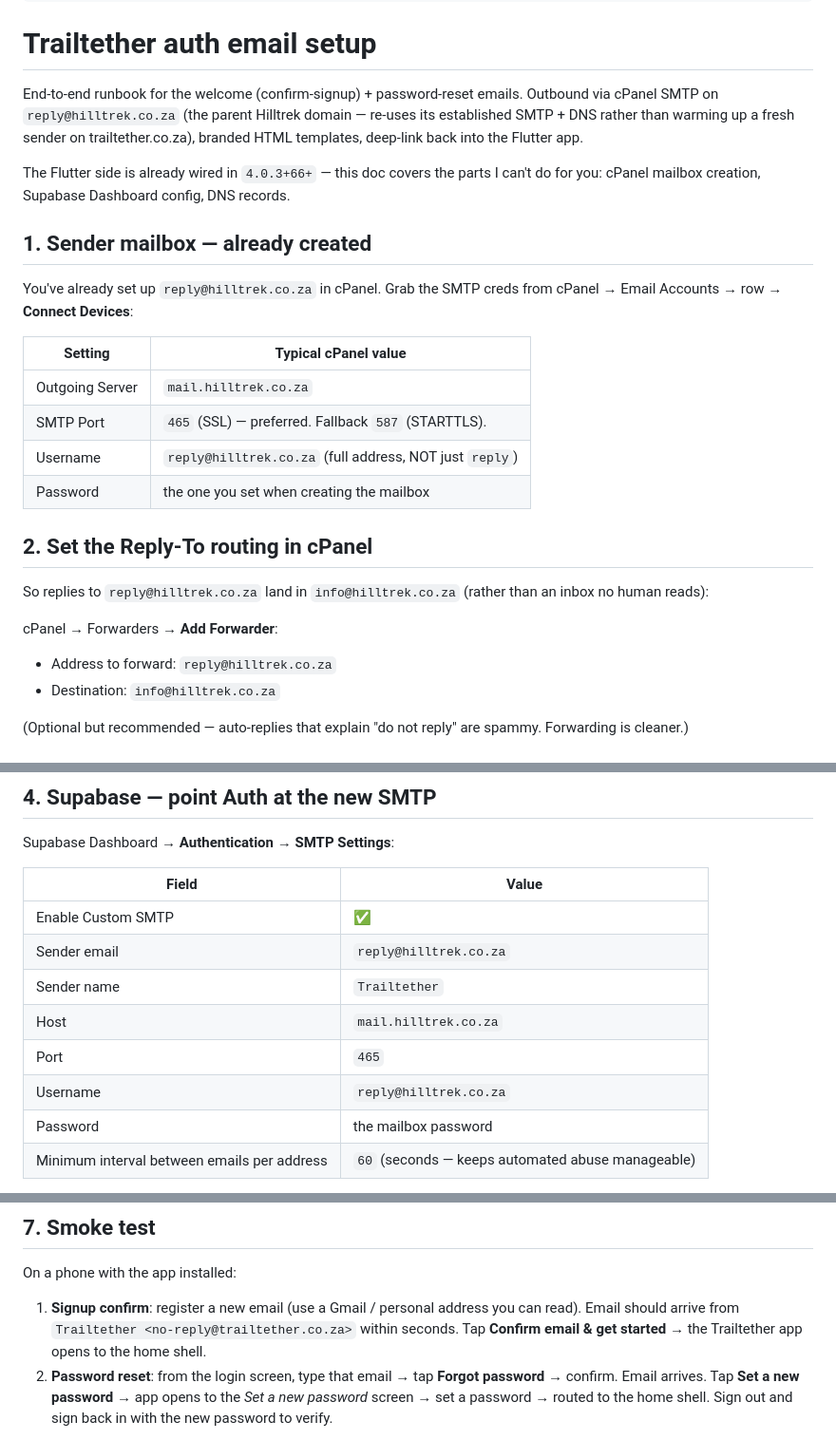
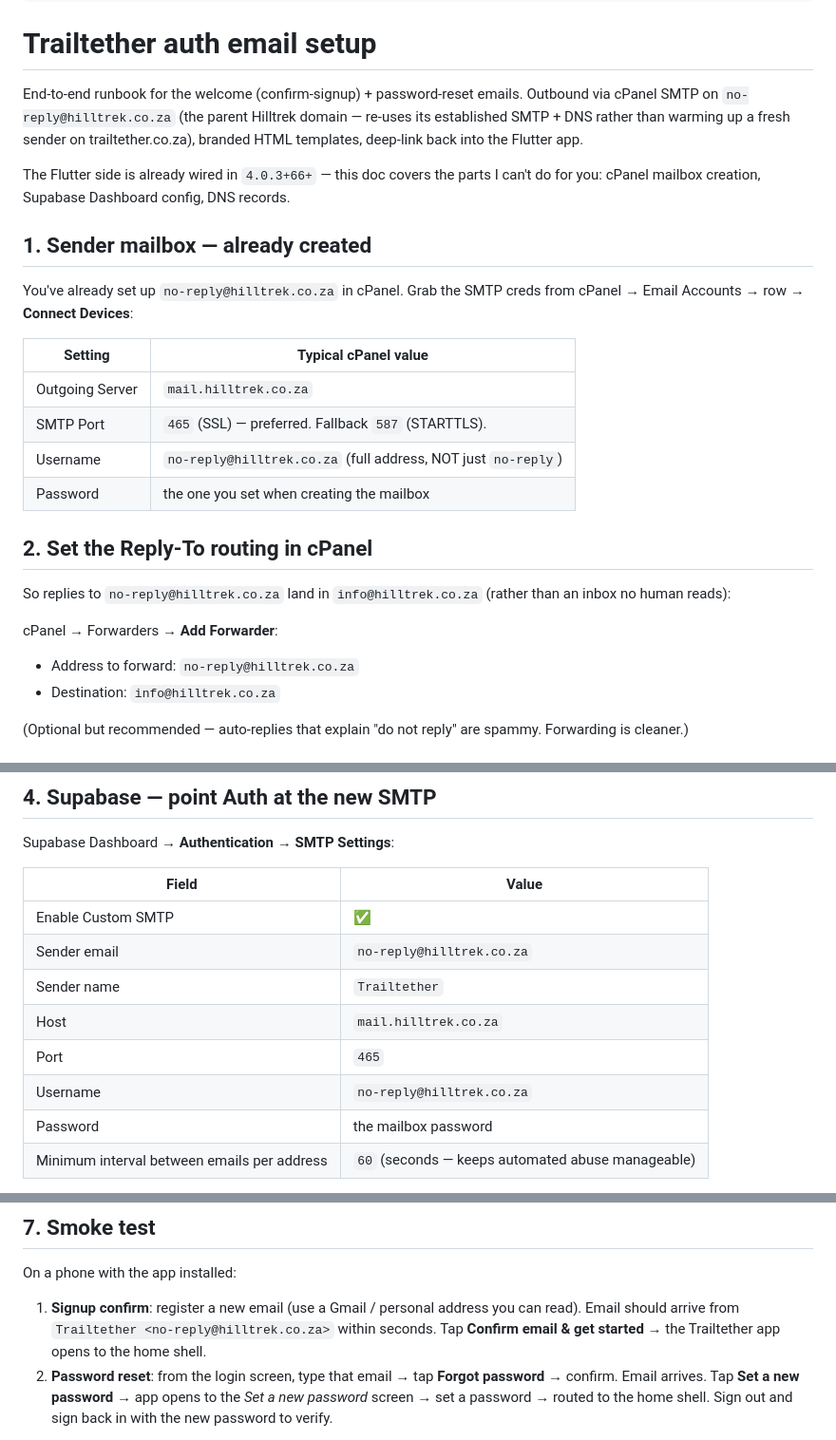
Before and after one commit to MHB2730/trailtether, a Markdown page: docs/email-templates/SETUP.md, 3 parts joined by grey strips. Shown at 95% size. Drawn GitHub-style.

Commit message:
docs(auth): swap reply@ to no-reply@hilltrek.co.za in SETUP
User changed the cPanel mailbox from reply@ to no-reply@hilltrek.co.za
for the clearer "do not reply" signal. Updates all references in the
runbook + a stale @trailtether.co.za leftover in the smoke-test step.

🤖 Generated with [Claude Code](https://claude.com/claude-code)

Co-Authored-By: Claude Opus 4.7 <noreply@anthropic.com>

```diff
--- a/docs/email-templates/SETUP.md
+++ b/docs/email-templates/SETUP.md
@@ -6,27 +6,27 @@ source_paths: [docs/email-templates/confirm-signup.html, docs/email-templates/re
 
 # Trailtether auth email setup
 
-End-to-end runbook for the welcome (confirm-signup) + password-reset emails. Outbound via cPanel SMTP on `reply@hilltrek.co.za` (the parent Hilltrek domain — re-uses its established SMTP + DNS rather than warming up a fresh sender on trailtether.co.za), branded HTML templates, deep-link back into the Flutter app.
+End-to-end runbook for the welcome (confirm-signup) + password-reset emails. Outbound via cPanel SMTP on `no-reply@hilltrek.co.za` (the parent Hilltrek domain — re-uses its established SMTP + DNS rather than warming up a fresh sender on trailtether.co.za), branded HTML templates, deep-link back into the Flutter app.
 
 The Flutter side is already wired in `4.0.3+66+` — this doc covers the parts I can't do for you: cPanel mailbox creation, Supabase Dashboard config, DNS records.
 
 ## 1. Sender mailbox — already created
 
-You've already set up `reply@hilltrek.co.za` in cPanel. Grab the SMTP creds from cPanel → Email Accounts → row → **Connect Devices**:
+You've already set up `no-reply@hilltrek.co.za` in cPanel. Grab the SMTP creds from cPanel → Email Accounts → row → **Connect Devices**:
 
 | Setting | Typical cPanel value |
 |---|---|
 | Outgoing Server | `mail.hilltrek.co.za` |
 | SMTP Port | `465` (SSL) — preferred. Fallback `587` (STARTTLS). |
-| Username | `reply@hilltrek.co.za` (full address, NOT just `reply`) |
+| Username | `no-reply@hilltrek.co.za` (full address, NOT just `no-reply`) |
 | Password | the one you set when creating the mailbox |
 
 ## 2. Set the Reply-To routing in cPanel
 
-So replies to `reply@hilltrek.co.za` land in `info@hilltrek.co.za` (rather than an inbox no human reads):
+So replies to `no-reply@hilltrek.co.za` land in `info@hilltrek.co.za` (rather than an inbox no human reads):
 
 cPanel → Forwarders → **Add Forwarder**:
-- Address to forward: `reply@hilltrek.co.za`
+- Address to forward: `no-reply@hilltrek.co.za`
 - Destination: `info@hilltrek.co.za`
 
 (Optional but recommended — auto-replies that explain "do not reply" are spammy. Forwarding is cleaner.)
@@ -52,11 +52,11 @@ Supabase Dashboard → **Authentication → SMTP Settings**:
 | Field | Value |
 |---|---|
 | Enable Custom SMTP | ✅ |
-| Sender email | `reply@hilltrek.co.za` |
+| Sender email | `no-reply@hilltrek.co.za` |
 | Sender name | `Trailtether` |
 | Host | `mail.hilltrek.co.za` |
 | Port | `465` |
-| Username | `reply@hilltrek.co.za` |
+| Username | `no-reply@hilltrek.co.za` |
 | Password | the mailbox password |
 | Minimum interval between emails per address | `60` (seconds — keeps automated abuse manageable) |
 
@@ -100,7 +100,7 @@ Also set the **subject lines**:
 
 On a phone with the app installed:
 
-1. **Signup confirm**: register a new email (use a Gmail / personal address you can read). Email should arrive from `Trailtether <no-reply@trailtether.co.za>` within seconds. Tap **Confirm email & get started** → the Trailtether app opens to the home shell.
+1. **Signup confirm**: register a new email (use a Gmail / personal address you can read). Email should arrive from `Trailtether <no-reply@hilltrek.co.za>` within seconds. Tap **Confirm email & get started** → the Trailtether app opens to the home shell.
 2. **Password reset**: from the login screen, type that email → tap **Forgot password** → confirm. Email arrives. Tap **Set a new password** → app opens to the *Set a new password* screen → set a password → routed to the home shell. Sign out and sign back in with the new password to verify.
 
 If either email never arrives, check:
```
